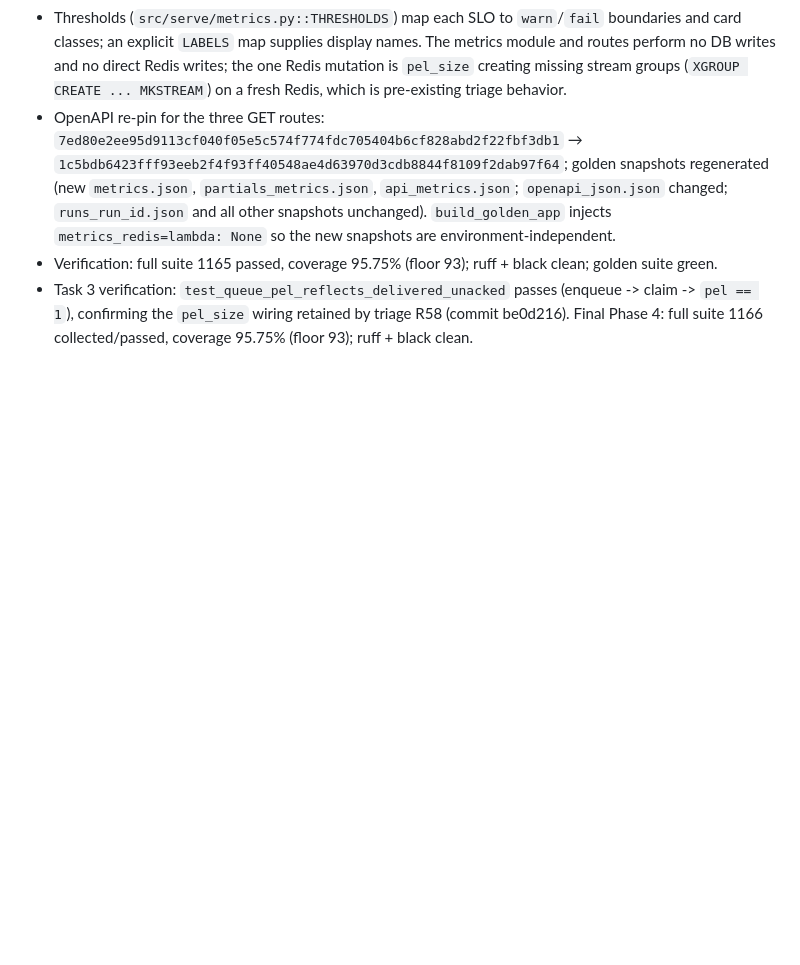
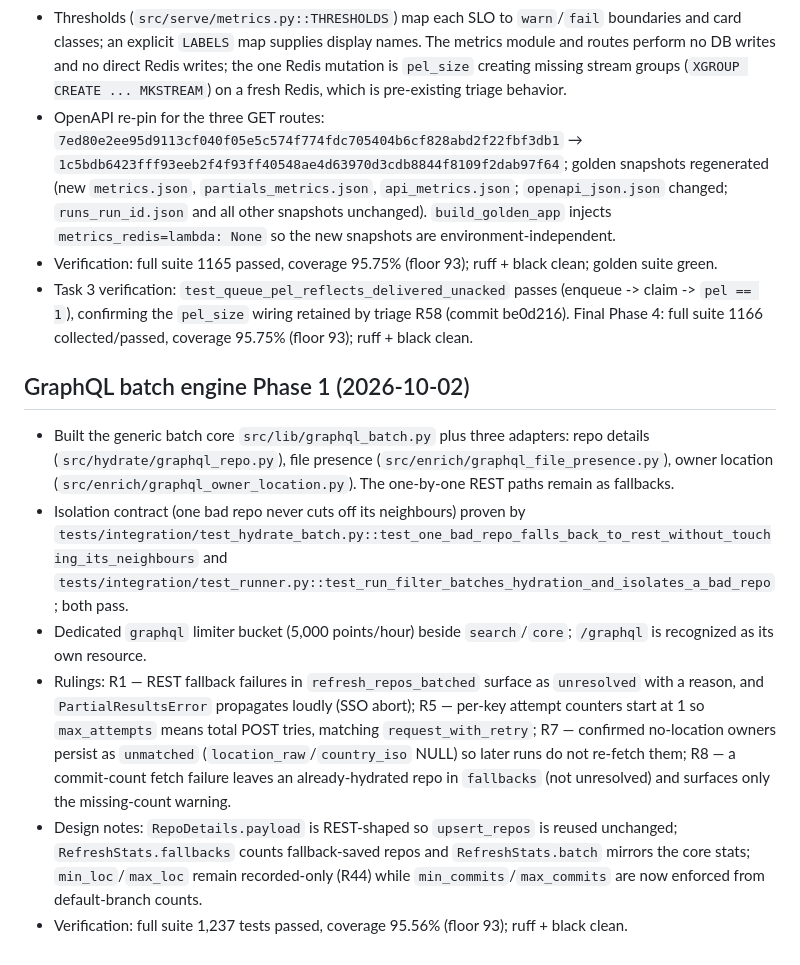
Before and after one commit to Thabettt/gitcrawl, a Markdown page: docs/development-log.md, the part around the change. Drawn GitHub-style; blank space fills up the shorter version.

Commit message:
docs: log the graphql batch engine outcome

```diff
--- a/docs/development-log.md
+++ b/docs/development-log.md
@@ -253,3 +253,12 @@ node --test tests/js/rownav.test.mjs tests/js/applib.test.mjs
 - OpenAPI re-pin for the three GET routes: `7ed80e2ee95d9113cf040f05e5c574f774fdc705404b6cf828abd2f22fbf3db1` → `1c5bdb6423fff93eeb2f4f93ff40548ae4d63970d3cdb8844f8109f2dab97f64`; golden snapshots regenerated (new `metrics.json`, `partials_metrics.json`, `api_metrics.json`; `openapi_json.json` changed; `runs_run_id.json` and all other snapshots unchanged). `build_golden_app` injects `metrics_redis=lambda: None` so the new snapshots are environment-independent.
 - Verification: full suite 1165 passed, coverage 95.75% (floor 93); ruff + black clean; golden suite green.
 - Task 3 verification: `test_queue_pel_reflects_delivered_unacked` passes (enqueue -> claim -> `pel == 1`), confirming the `pel_size` wiring retained by triage R58 (commit be0d216). Final Phase 4: full suite 1166 collected/passed, coverage 95.75% (floor 93); ruff + black clean.
+
+## GraphQL batch engine Phase 1 (2026-10-02)
+
+- Built the generic batch core `src/lib/graphql_batch.py` plus three adapters: repo details (`src/hydrate/graphql_repo.py`), file presence (`src/enrich/graphql_file_presence.py`), owner location (`src/enrich/graphql_owner_location.py`). The one-by-one REST paths remain as fallbacks.
+- Isolation contract (one bad repo never cuts off its neighbours) proven by `tests/integration/test_hydrate_batch.py::test_one_bad_repo_falls_back_to_rest_without_touching_its_neighbours` and `tests/integration/test_runner.py::test_run_filter_batches_hydration_and_isolates_a_bad_repo`; both pass.
+- Dedicated `graphql` limiter bucket (5,000 points/hour) beside `search`/`core`; `/graphql` is recognized as its own resource.
+- Rulings: R1 — REST fallback failures in `refresh_repos_batched` surface as `unresolved` with a reason, and `PartialResultsError` propagates loudly (SSO abort); R5 — per-key attempt counters start at 1 so `max_attempts` means total POST tries, matching `request_with_retry`; R7 — confirmed no-location owners persist as `unmatched` (`location_raw`/`country_iso` NULL) so later runs do not re-fetch them; R8 — a commit-count fetch failure leaves an already-hydrated repo in `fallbacks` (not unresolved) and surfaces only the missing-count warning.
+- Design notes: `RepoDetails.payload` is REST-shaped so `upsert_repos` is reused unchanged; `RefreshStats.fallbacks` counts fallback-saved repos and `RefreshStats.batch` mirrors the core stats; `min_loc`/`max_loc` remain recorded-only (R44) while `min_commits`/`max_commits` are now enforced from default-branch counts.
+- Verification: full suite 1,237 tests passed, coverage 95.56% (floor 93); ruff + black clean.
```
Also changed, not shown: design/corpus-building-efficient-engineering.md (+8 -6 lines).
